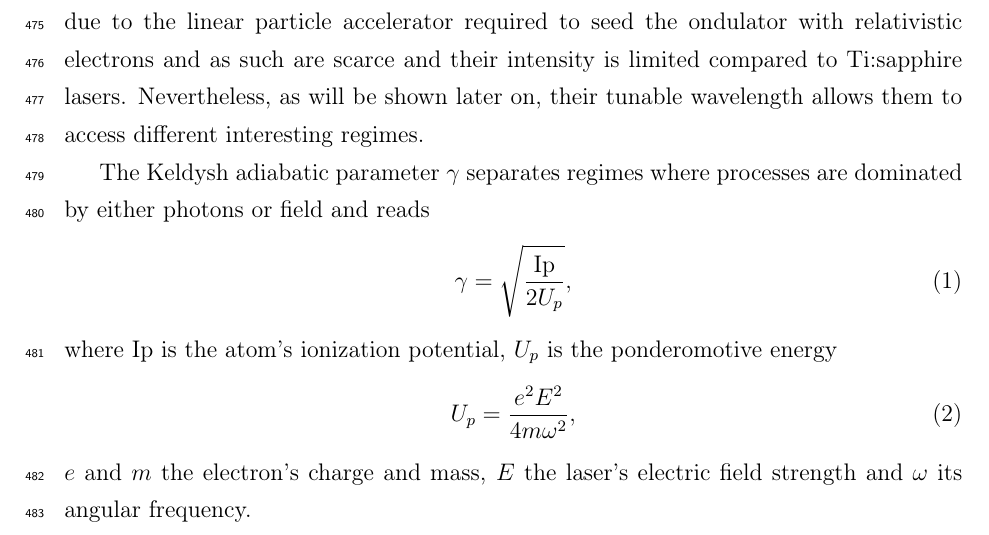
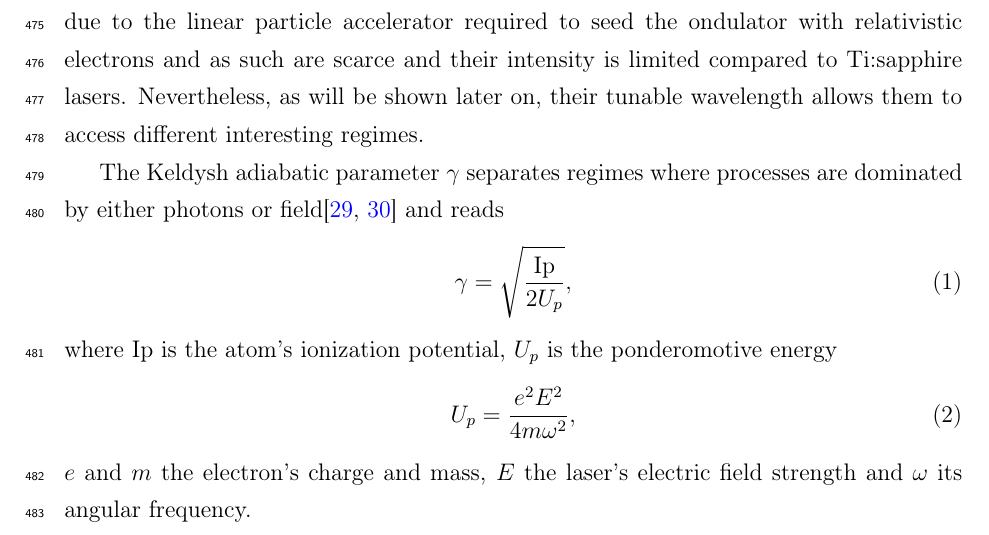
Before and after one commit to nbigaouette/thesis, a LaTeX thesis (thesis/thesis.tex, which reads thesis/introduction_detailed.tex): part of page 22 of 137, cut so that both start at the same text. Compiled offline with pdfLaTeX.

Commit message:
New citation for Keldysh

```diff
--- a/thesis/introduction_detailed.tex
+++ b/thesis/introduction_detailed.tex
@@ -194,7 +194,7 @@ compared to Ti:sapphire lasers. Nevertheless, as will be shown later on, their
 tunable wavelength allows them to access different interesting regimes.
 
 The Keldysh adiabatic parameter $\gamma$ separates regimes where processes are
-dominated by either photons or field and reads
+dominated by either photons or field\cite{Schlessinger1979,Long2010} and reads
 \begin{align}
 % http://www.iuac.res.in/atmol/~safvan/safvan_thesis/node32.html
 \gamma & = \sqrt{ \frac{\textrm{Ip}}{2 U_p} },
```
